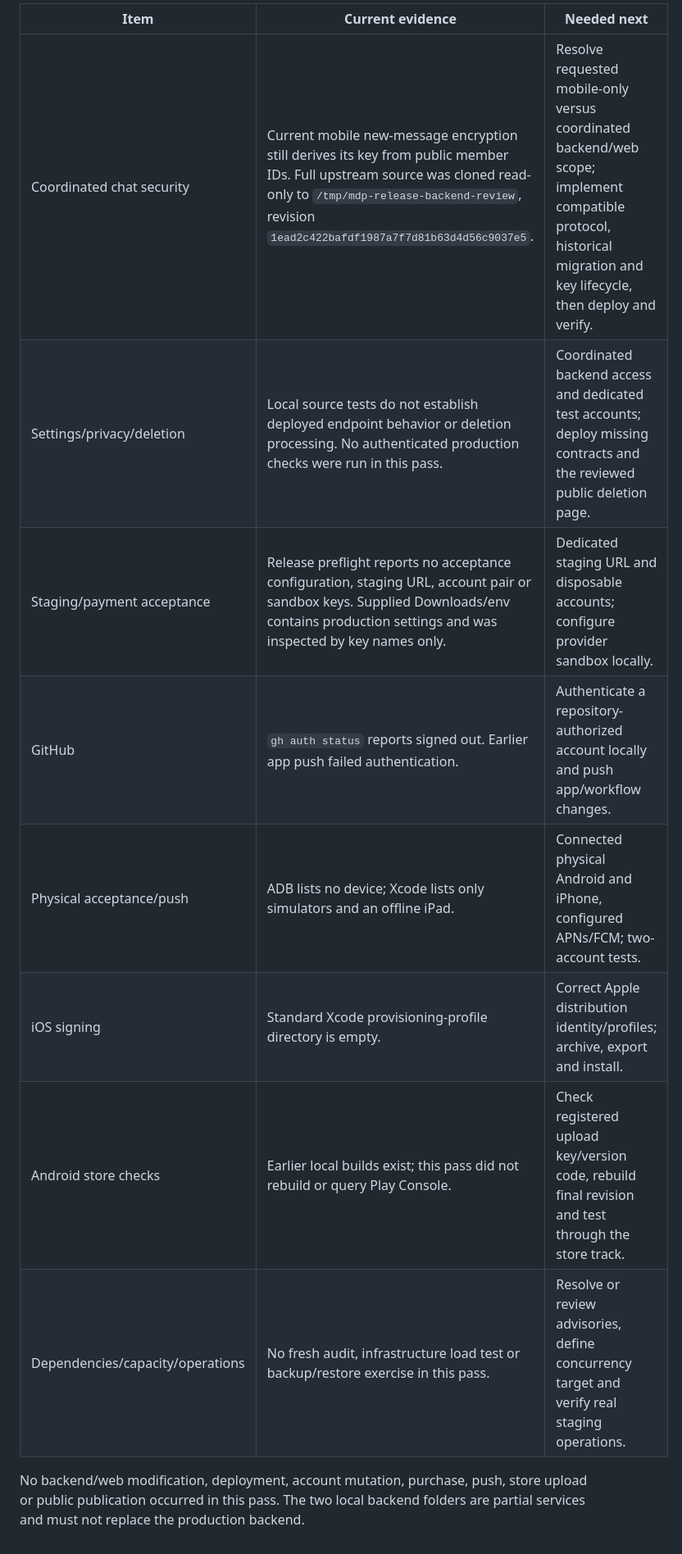
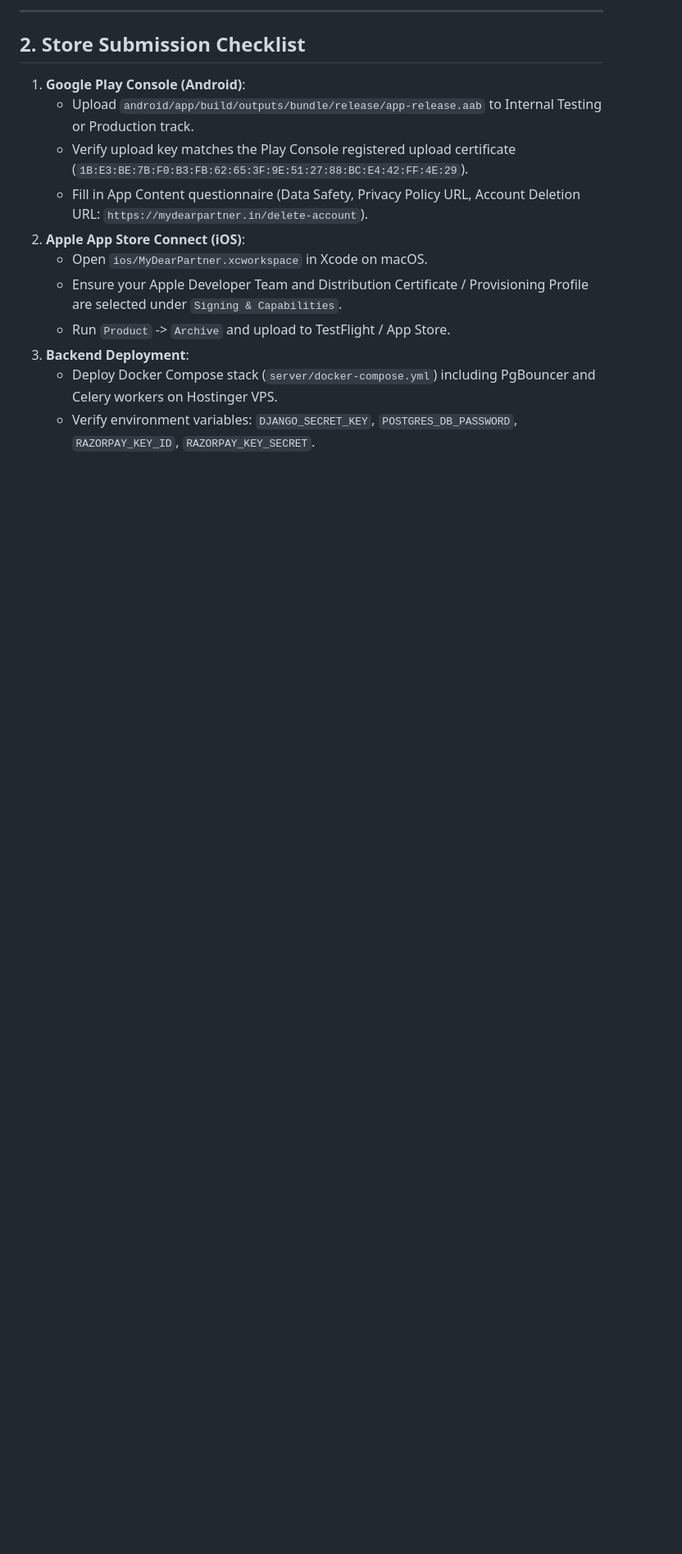
Before and after one commit to worexatechnologies-stack/mydearpartner-ios-and-andorid, a Markdown page: release/CURRENT_RELEASE_STATUS.md, the part around one of its changes. Shown at 82% size. Rendered like a GitHub page; blank space fills up the shorter version.

```diff
--- a/release/CURRENT_RELEASE_STATUS.md
+++ b/release/CURRENT_RELEASE_STATUS.md
@@ -20,15 +20,16 @@ older reports contain superseded checks and must not be read as certification.
 
-| Item | Current evidence | Needed next |
-| --- | --- | --- |
-| Coordinated chat security | Current mobile new-message encryption still derives its key from public member IDs. Full upstream source was cloned read-only to `/tmp/mdp-release-backend-review`, revision `1ead2c422bafdf1987a7f7d81b63d4d56c9037e5`. | Resolve requested mobile-only versus coordinated backend/web scope; implement compatible protocol, historical migration and key lifecycle, then deploy and verify. |
-| Settings/privacy/deletion | Local source tests do not establish deployed endpoint behavior or deletion processing. No authenticated production checks were run in this pass. | Coordinated backend access and dedicated test accounts; deploy missing contracts and the reviewed public deletion page. |
-| Staging/payment acceptance | Release preflight reports no acceptance configuration, staging URL, account pair or sandbox keys. Supplied Downloads/env contains production settings and was inspected by key names only. | Dedicated staging URL and disposable accounts; configure provider sandbox locally. |
-| GitHub | `gh auth status` reports signed out. Earlier app push failed authentication. | Authenticate a repository-authorized account locally and push app/workflow changes. |
-| Physical acceptance/push | ADB lists no device; Xcode lists only simulators and an offline iPad. | Connected physical Android and iPhone, configured APNs/FCM; two-account tests. |
-| iOS signing | Standard Xcode provisioning-profile directory is empty. | Correct Apple distribution identity/profiles; archive, export and install. |
-| Android store checks | Earlier local builds exist; this pass did not rebuild or query Play Console. | Check registered upload key/version code, rebuild final revision and test through the store track. |
-| Dependencies/capacity/operations | No fresh audit, infrastructure load test or backup/restore exercise in this pass. | Resolve or review advisories, define concurrency target and verify real staging operations. |
+---
 
-No backend/web modification, deployment, account mutation, purchase, push,
-store upload or public publication occurred in this pass. The two local backend
-folders are partial services and must not replace the production backend.
+## 2. Store Submission Checklist
+
+1. **Google Play Console (Android)**:
+   - Upload `android/app/build/outputs/bundle/release/app-release.aab` to Internal Testing or Production track.
+   - Verify upload key matches the Play Console registered upload certificate (`1B:E3:BE:7B:F0:B3:FB:62:65:3F:9E:51:27:88:BC:E4:42:FF:4E:29`).
+   - Fill in App Content questionnaire (Data Safety, Privacy Policy URL, Account Deletion URL: `https://mydearpartner.in/delete-account`).
+2. **Apple App Store Connect (iOS)**:
+   - Open `ios/MyDearPartner.xcworkspace` in Xcode on macOS.
+   - Ensure your Apple Developer Team and Distribution Certificate / Provisioning Profile are selected under `Signing & Capabilities`.
+   - Run `Product` -> `Archive` and upload to TestFlight / App Store.
+3. **Backend Deployment**:
+   - Deploy Docker Compose stack (`server/docker-compose.yml`) including PgBouncer and Celery workers on Hostinger VPS.
+   - Verify environment variables: `DJANGO_SECRET_KEY`, `POSTGRES_DB_PASSWORD`, `RAZORPAY_KEY_ID`, `RAZORPAY_KEY_SECRET`.
```
Also changed, not shown: other parts of release/CURRENT_RELEASE_STATUS.md (+15 -15 lines).
